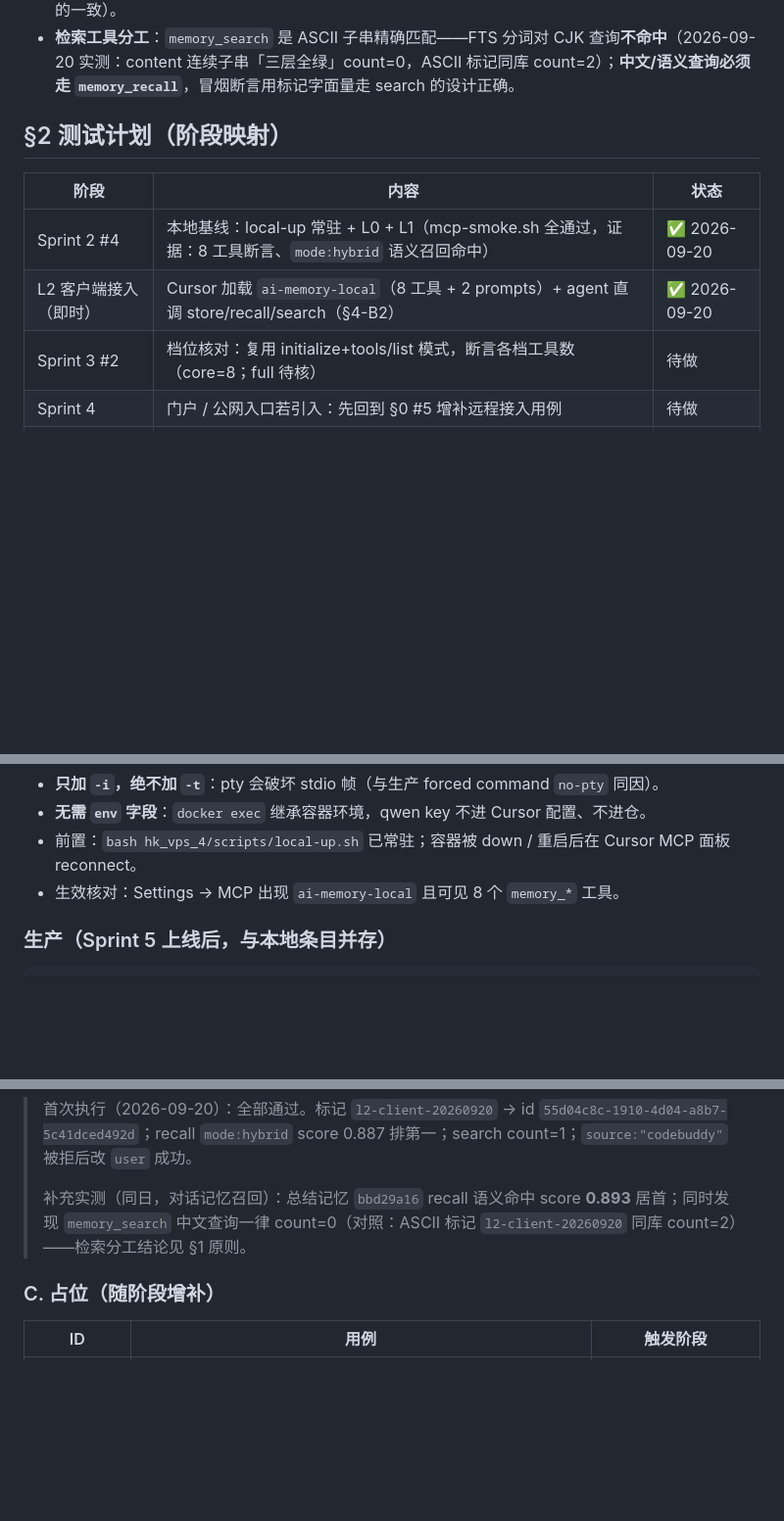
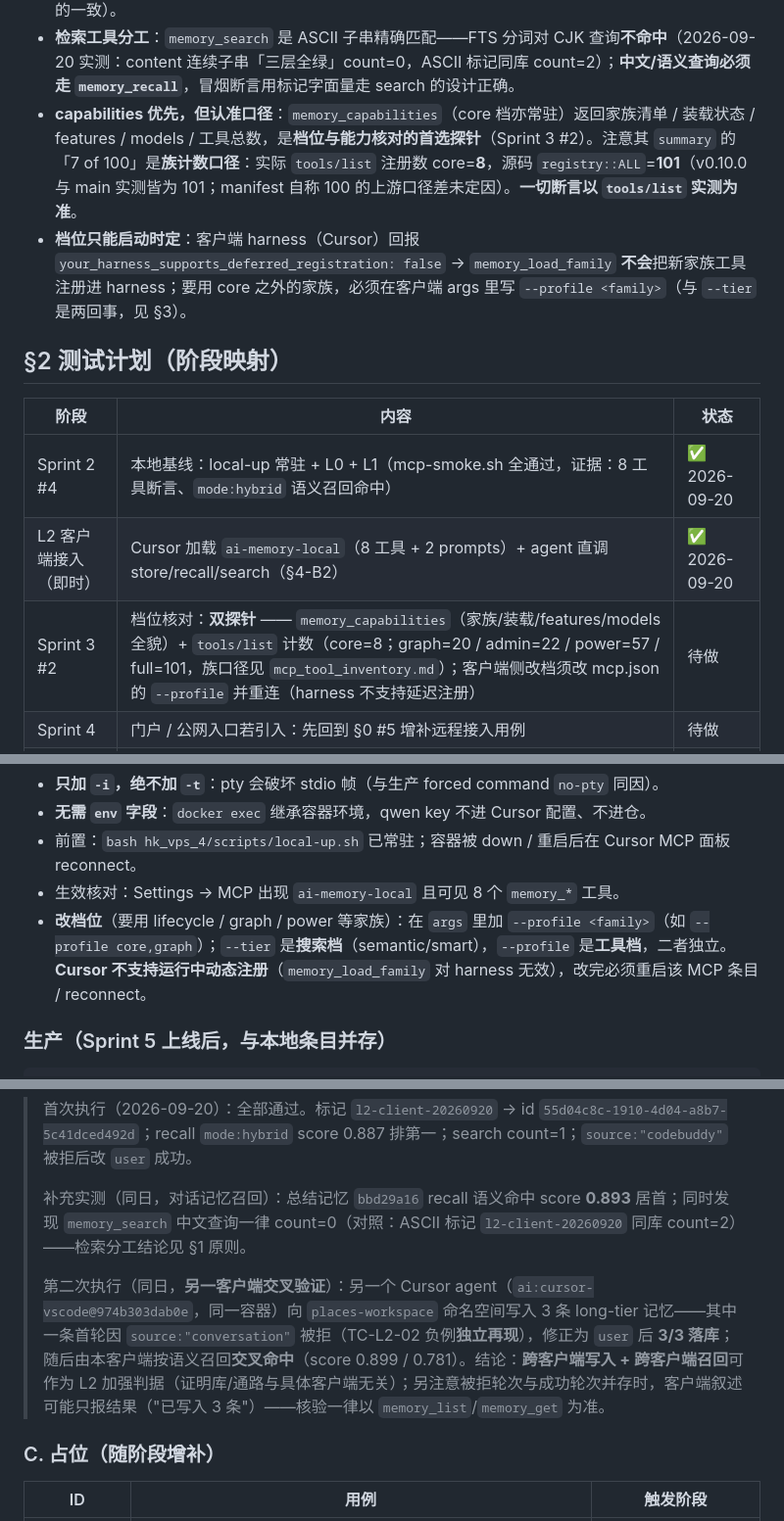
Before and after one commit to ethanhuangcst/memory.agent-mate.ai, a Markdown page: hk_vps_4/specs/mcp-test.md, 3 parts joined by grey strips. Shown at 98% size. Drawn GitHub-style; blank space fills up the shorter version.

Commit message:
docs(mcp): capabilities 探针口径、档位只能启动时定、跨客户端交叉验证
- mcp-test.md §1：新增两条原则——① memory_capabilities 是能力清单探针，但其 summary 用族计数口径（7 of 100），实际 tools/list 注册数 core=8、源码 registry::ALL=101（v0.10.0 与 main 实测同），断言一律以 tools/list 为准；② harness 不支持延迟注册（deferred_registration=false），档位只能在客户端 args 的 --profile 定死

- mcp-test.md §2：Sprint 3 #2 档位核对改为 capabilities + tools/list 双探针，附各档工具数（core 8 / graph 20 / admin 22 / power 57 / full 101）

- mcp-test.md §3：补改档位说明（--profile 工具档 与 --tier 搜索档 独立；改完须重连）

- mcp-test.md §4-B2：记录第二客户端交叉验证（places-workspace 3 条落库、source 非法枚举负例独立再现并自愈、跨客户端语义召回 0.899/0.781）

- knowledge/upstream：MCP 工具行为表 +4 行（capabilities 口径、家族与工具数、harness 延迟注册、v0.10.0 功能边界），Lesson +第 13 条（档位是启动参数不是运行时能力）

```diff
--- a/hk_vps_4/specs/mcp-test.md
+++ b/hk_vps_4/specs/mcp-test.md
@@ -34,6 +34,8 @@
 - **不泄密**：脚本不读 env、不打印容器环境；key 只存在于容器侧。
 - **近重复容忍**：上游 near-duplicate 去重会让重复写入返回 CONFLICT——改验既有标记（通路验证目的一致）。
 - **检索工具分工**：`memory_search` 是 ASCII 子串精确匹配——FTS 分词对 CJK 查询**不命中**（2026-09-20 实测：content 连续子串「三层全绿」count=0，ASCII 标记同库 count=2）；**中文/语义查询必须走 `memory_recall`**，冒烟断言用标记字面量走 search 的设计正确。
+- **capabilities 优先，但认准口径**：`memory_capabilities`（core 档亦常驻）返回家族清单 / 装载状态 / features / models / 工具总数，是**档位与能力核对的首选探针**（Sprint 3 #2）。注意其 `summary` 的「7 of 100」是**族计数口径**：实际 `tools/list` 注册数 core=**8**，源码 `registry::ALL`=**101**（v0.10.0 与 main 实测皆为 101；manifest 自称 100 的上游口径差未定因）。**一切断言以 `tools/list` 实测为准**。
+- **档位只能启动时定**：客户端 harness（Cursor）回报 `your_harness_supports_deferred_registration: false` → `memory_load_family` **不会**把新家族工具注册进 harness；要用 core 之外的家族，必须在客户端 args 里写 `--profile <family>`（与 `--tier` 是两回事，见 §3）。
 
 ## §2 测试计划（阶段映射）
 
@@ -41,7 +43,7 @@
 |---|---|---|
 | Sprint 2 #4 | 本地基线：local-up 常驻 + L0 + L1（mcp-smoke.sh 全通过，证据：8 工具断言、`mode:hybrid` 语义召回命中） | ✅ 2026-09-20 |
 | L2 客户端接入（即时） | Cursor 加载 `ai-memory-local`（8 工具 + 2 prompts）+ agent 直调 store/recall/search（§4-B2） | ✅ 2026-09-20 |
-| Sprint 3 #2 | 档位核对：复用 initialize+tools/list 模式，断言各档工具数（core=8；full 待核） | 待做 |
+| Sprint 3 #2 | 档位核对：**双探针** —— `memory_capabilities`（家族/装载/features/models 全貌）+ `tools/list` 计数（core=8；graph=20 / admin=22 / power=57 / full=101，族口径见 `mcp_tool_inventory.md`）；客户端侧改档须改 mcp.json 的 `--profile` 并重连（harness 不支持延迟注册） | 待做 |
 | Sprint 4 | 门户 / 公网入口若引入：先回到 §0 #5 增补远程接入用例 | 待做 |
 | Sprint 5 | 服务器冒烟：L3（ssh 通道跑同构 jsonl 会话）+ 生产 doctor 三静默失败点 | 待做 |
 | 回归触发 | 每次改动 config / 镜像 tag / 档位后：重跑 L0 + L1（`../deploy/README.md` §冒烟与验收） | 持续 |
@@ -64,6 +66,7 @@
 - **无需 `env` 字段**：`docker exec` 继承容器环境，qwen key 不进 Cursor 配置、不进仓。
 - 前置：`bash hk_vps_4/scripts/local-up.sh` 已常驻；容器被 down / 重启后在 Cursor MCP 面板 reconnect。
 - 生效核对：Settings → MCP 出现 `ai-memory-local` 且可见 8 个 `memory_*` 工具。
+- **改档位**（要用 lifecycle / graph / power 等家族）：在 `args` 里加 `--profile <family>`（如 `--profile core,graph`）；`--tier` 是**搜索档**（semantic/smart），`--profile` 是**工具档**，二者独立。**Cursor 不支持运行中动态注册**（`memory_load_family` 对 harness 无效），改完必须重启该 MCP 条目 / reconnect。
 
 ### 生产（Sprint 5 上线后，与本地条目并存）
 
@@ -110,6 +113,8 @@
 > 首次执行（2026-09-20）：全部通过。标记 `l2-client-20260920` → id `55d04c8c-1910-4d04-a8b7-5c41dced492d`；recall `mode:hybrid` score 0.887 排第一；search count=1；`source:"codebuddy"` 被拒后改 `user` 成功。
 >
 > 补充实测（同日，对话记忆召回）：总结记忆 `bbd29a16` recall 语义命中 score **0.893** 居首；同时发现 `memory_search` 中文查询一律 count=0（对照：ASCII 标记 `l2-client-20260920` 同库 count=2）——检索分工结论见 §1 原则。
+>
+> 第二次执行（同日，**另一客户端交叉验证**）：另一个 Cursor agent（`ai:cursor-vscode@974b303dab0e`，同一容器）向 `places-workspace` 命名空间写入 3 条 long-tier 记忆——其中一条首轮因 `source:"conversation"` 被拒（TC-L2-02 负例**独立再现**），修正为 `user` 后 **3/3 落库**；随后由本客户端按语义召回**交叉命中**（score 0.899 / 0.781）。结论：**跨客户端写入 + 跨客户端召回**可作为 L2 加强判据（证明库/通路与具体客户端无关）；另注意被拒轮次与成功轮次并存时，客户端叙述可能只报结果（"已写入 3 条"）——核验一律以 `memory_list`/`memory_get` 为准。
 
 ### C. 占位（随阶段增补）
 
```
Also changed, not shown: other parts of hk_vps_4/specs/mcp-test.md (+1 -0 lines), 1 other file.
